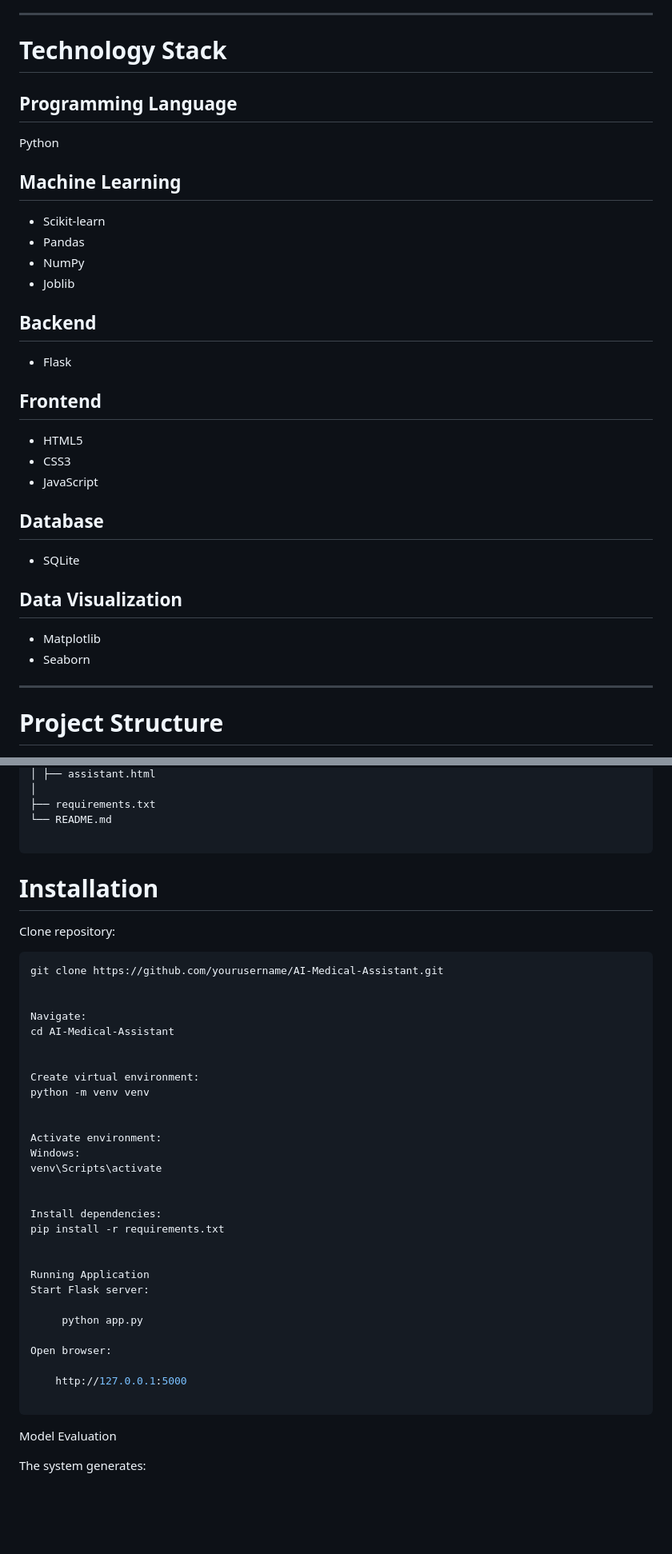
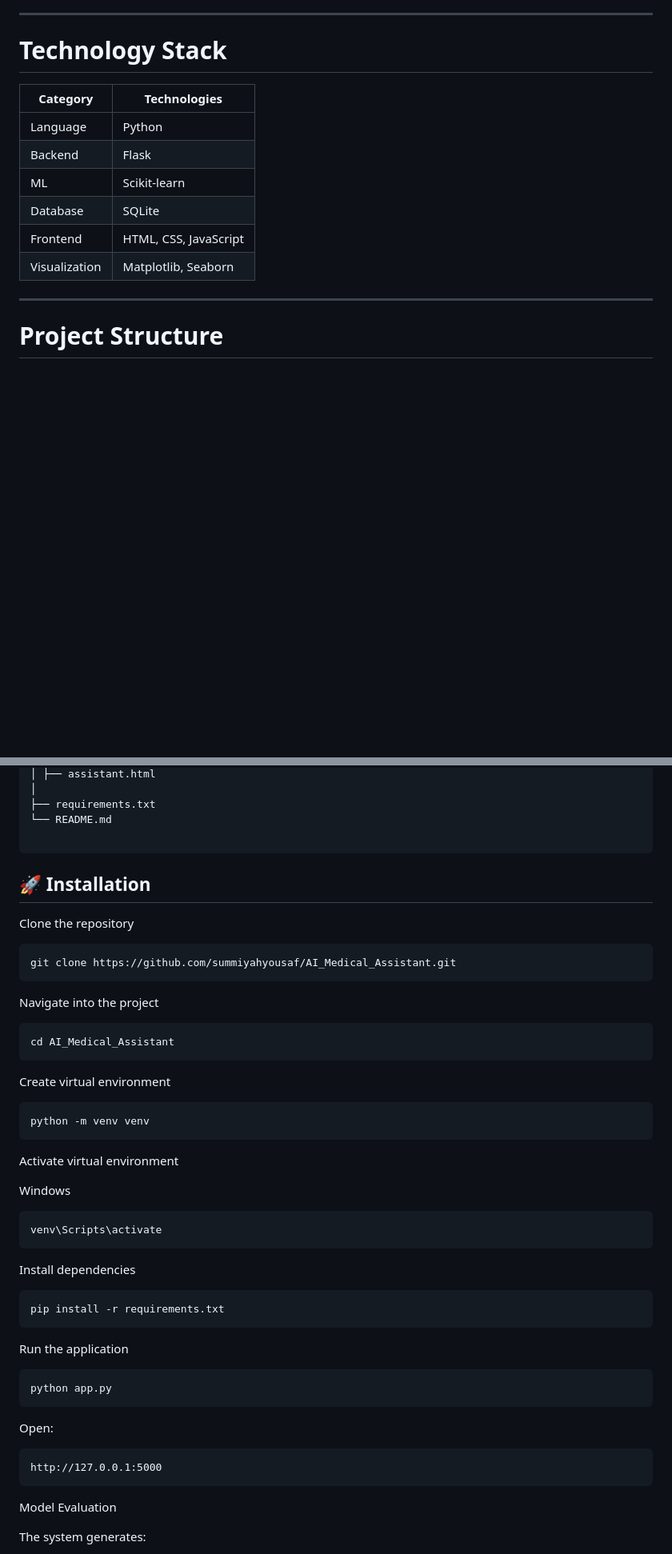
Before and after one commit to summiyahyousaf/AI_Medical_Assistant, a Markdown page: README.md, 2 parts joined by grey strips. Shown at 80% size. Rendered like a GitHub page; blank space fills up the shorter version.

````diff
--- a/README.md
+++ b/README.md
@@ -277,41 +297,14 @@ Features:
 
 #  Technology Stack
 
-
-## Programming Language
-
-Python
-
-
-## Machine Learning
-
-- Scikit-learn
-- Pandas
-- NumPy
-- Joblib
-
-
-## Backend
-
-- Flask
-
-
-## Frontend
-
-- HTML5
-- CSS3
-- JavaScript
-
-
-## Database
-
-- SQLite
-
-
-## Data Visualization
-
-- Matplotlib
-- Seaborn
+| Category      | Technologies          |
+| ------------- | --------------------- |
+| Language      | Python                |
+| Backend       | Flask                 |
+| ML            | Scikit-learn          |
+| Database      | SQLite                |
+| Frontend      | HTML, CSS, JavaScript |
+| Visualization | Matplotlib, Seaborn   |
 
 
 ---
@@ -351,42 +344,50 @@ AI_Medical_Assistant/
 └── README.md
 
 ```
+## 🚀 Installation
 
-# Installation
-
-Clone repository:
-
+Clone the repository
 
 ```bash
-git clone https://github.com/yourusername/AI-Medical-Assistant.git
+git clone https://github.com/summiyahyousaf/AI_Medical_Assistant.git
+```
 
+Navigate into the project
 
-Navigate:
-cd AI-Medical-Assistant
+```bash
+cd AI_Medical_Assistant
+```
 
+Create virtual environment
 
-Create virtual environment:
+```bash
 python -m venv venv
+```
 
+Activate virtual environment
 
-Activate environment:
-Windows:
+Windows
+
+```bash
 venv\Scripts\activate
+```
 
+Install dependencies
 
-Install dependencies:
+```bash
 pip install -r requirements.txt
+```
 
+Run the application
 
-Running Application
-Start Flask server:
+```bash
+python app.py
+```
 
-     python app.py
+Open:
 
-Open browser:
-
-    http://127.0.0.1:5000
-
+```
+http://127.0.0.1:5000
 ```
  Model Evaluation
 
````
Also changed, not shown: other parts of README.md (+32 -6 lines).
